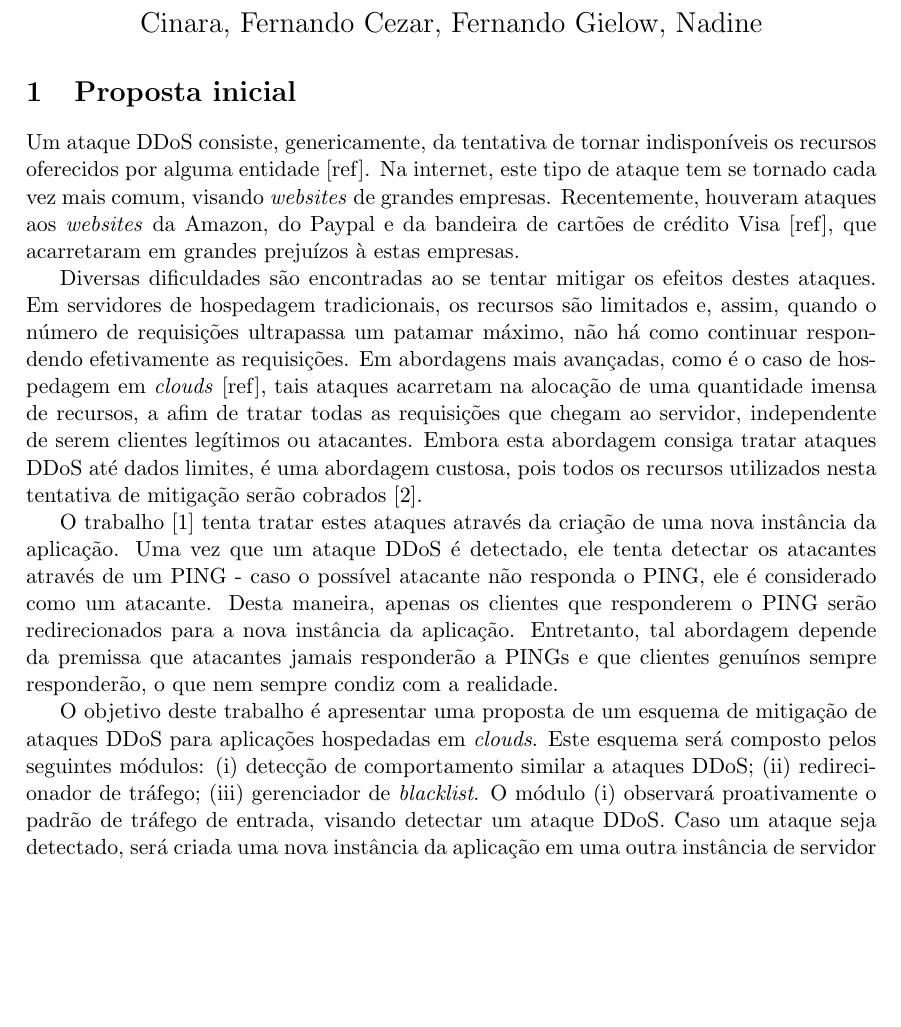
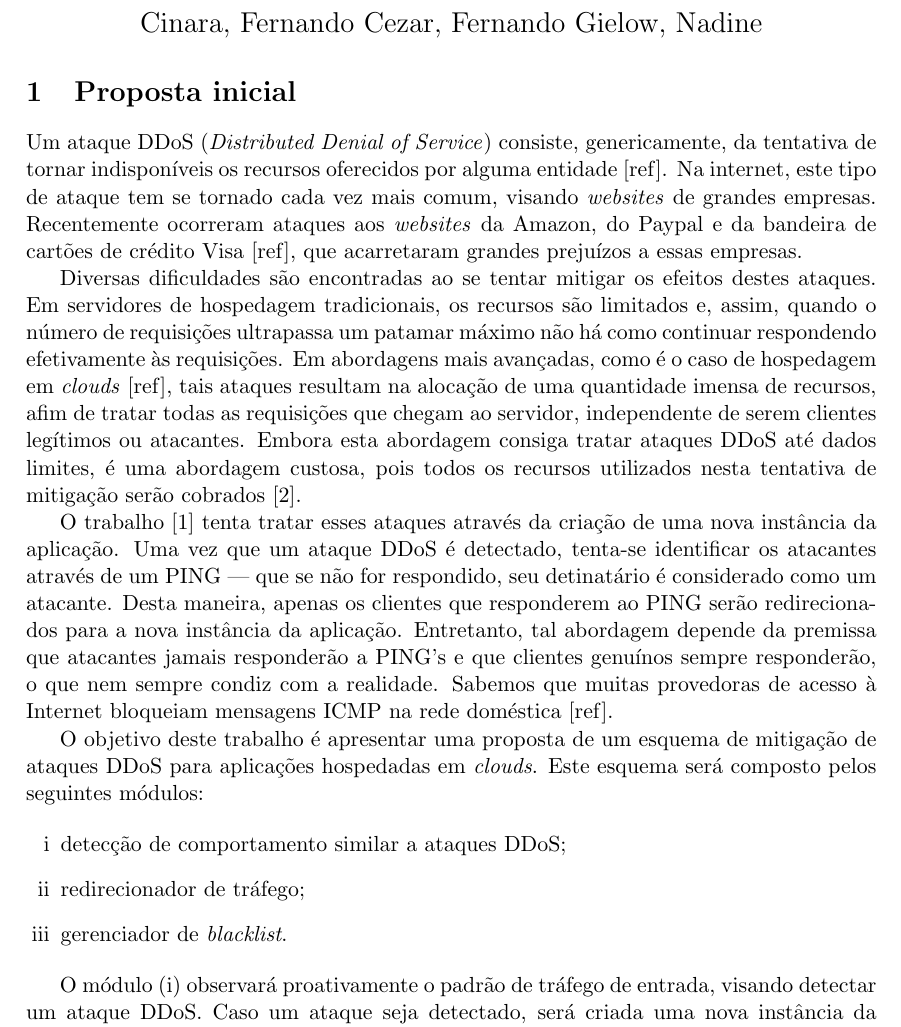
Before and after one commit to netcriptus/CI853, a LaTeX document (proposta.tex): part of page 1 of 2, cut so that both start at the same text, the shorter picture padded with empty space. Compiled offline with pdfLaTeX.

Commit message:
Corrigindo detalhes de português, adicionando informações.

```diff
--- a/proposta.tex
+++ b/proposta.tex
@@ -30,14 +30,22 @@
 \section{Proposta inicial}
 
 % introduzir ataques DDoS e a importância do problema
-Um ataque DDoS consiste, genericamente, da tentativa de tornar indisponíveis os recursos oferecidos por alguma entidade [ref]. Na internet, este tipo de ataque tem se tornado cada vez mais comum, visando \emph{websites} de grandes empresas. Recentemente, houveram ataques aos \emph{websites} da Amazon, do Paypal e da bandeira de cartões de crédito Visa [ref], que acarretaram em grandes prejuízos à estas empresas.
+Um ataque DDoS (\textit{Distributed Denial of Service}) consiste, genericamente, da tentativa de tornar indisponíveis os recursos oferecidos por alguma entidade [ref]. Na internet, este tipo de ataque tem se tornado cada vez mais comum, visando \emph{websites} de grandes empresas. Recentemente ocorreram ataques aos \emph{websites} da Amazon, do Paypal e da bandeira de cartões de crédito Visa [ref], que acarretaram grandes prejuízos a essas empresas.
 
-Diversas dificuldades são encontradas ao se tentar mitigar os efeitos destes ataques. Em servidores de hospedagem tradicionais, os recursos são limitados e, assim, quando o número de requisições ultrapassa um patamar máximo, não há como continuar respondendo efetivamente as requisições. Em abordagens mais avançadas, como é o caso de hospedagem em \emph{clouds} [ref], tais ataques acarretam na alocação de uma quantidade imensa de recursos, a afim de tratar todas as requisições que chegam ao servidor, independente de serem clientes legítimos ou atacantes. Embora esta abordagem consiga tratar ataques DDoS até dados limites, é uma abordagem custosa, pois todos os recursos utilizados nesta tentativa de mitigação serão cobrados~\cite{Khor:2009p24701}.
+Diversas dificuldades são encontradas ao se tentar mitigar os efeitos destes ataques. Em servidores de hospedagem tradicionais, os recursos são limitados e, assim, quando o número de requisições ultrapassa um patamar máximo não há como continuar respondendo efetivamente às requisições. Em abordagens mais avançadas, como é o caso de hospedagem em \emph{clouds} [ref], tais ataques resultam na alocação de uma quantidade imensa de recursos, afim de tratar todas as requisições que chegam ao servidor, independente de serem clientes legítimos ou atacantes. Embora esta abordagem consiga tratar ataques DDoS até dados limites, é uma abordagem custosa, pois todos os recursos utilizados nesta tentativa de mitigação serão cobrados~\cite{Khor:2009p24701}.
 
-O trabalho~\cite{Bakshi:2010p24702} tenta tratar estes ataques através da criação de uma nova instância da aplicação. Uma vez que um ataque DDoS é detectado, ele tenta detectar os atacantes através de um PING - caso o possível atacante não responda o PING, ele é considerado como um atacante. Desta maneira, apenas os clientes que responderem o PING serão redirecionados para a nova instância da aplicação. Entretanto, tal abordagem depende da premissa que atacantes jamais responderão a PINGs e que clientes genuínos sempre responderão, o que nem sempre condiz com a realidade.
+O trabalho~\cite{Bakshi:2010p24702} tenta tratar esses ataques através da criação de uma nova instância da aplicação. Uma vez que um ataque DDoS é detectado, tenta-se identificar os atacantes através de um PING --- que se não for respondido, seu detinatário é considerado como um atacante. Desta maneira, apenas os clientes que responderem ao PING serão redirecionados para a nova instância da aplicação. Entretanto, tal abordagem depende da premissa que atacantes jamais responderão a PING's e que clientes genuínos sempre responderão, o que nem sempre condiz com a realidade. Sabemos que muitas provedoras de acesso à Internet bloqueiam mensagens ICMP na rede doméstica [ref].
 
 % objetivo
-O objetivo deste trabalho é apresentar uma proposta de um esquema de mitigação de ataques DDoS para aplicações hospedadas em \emph{clouds}. Este esquema será composto pelos seguintes módulos: (i) detecção de comportamento similar a ataques DDoS; (ii) redirecionador de tráfego; (iii) gerenciador de \emph{blacklist}. O módulo (i) observará proativamente o padrão de tráfego de entrada, visando detectar um ataque DDoS. Caso um ataque seja detectado, será criada uma nova instância da aplicação em uma outra instância de servidor \emph{cloud}, consequentemente com um endereço IP diferente. Desta forma, o módulo (ii) será responsável por tratar todo o tráfego de entrada, informando o endereço do novo servidor, e inserindo o IP origem da requisição à uma \emph{blacklist}, através do módulo (iii). Desta maneira, o atacante não afetará a nova instância da aplicação, pois ele não interpretará as respostas que informam o IP da nova instância.
+O objetivo deste trabalho é apresentar uma proposta de um esquema de mitigação de ataques DDoS para aplicações hospedadas em \emph{clouds}. Este esquema será composto pelos seguintes módulos:
+
+\begin{enumerate}[i]
+  \item detecção de comportamento similar a ataques DDoS;
+  \item redirecionador de tráfego;
+  \item gerenciador de \emph{blacklist}.
+\end{enumerate}
+
+O módulo (i) observará proativamente o padrão de tráfego de entrada, visando detectar um ataque DDoS. Caso um ataque seja detectado, será criada uma nova instância da aplicação em uma outra instância de servidor \emph{cloud}, consequentemente com um endereço IP diferente. Desta forma, o módulo (ii) será responsável por tratar todo o tráfego de entrada, informando o endereço do novo servidor, e inserindo o IP origem da requisição à uma \emph{blacklist}, através do módulo (iii). Desta maneira, o atacante não afetará a nova instância da aplicação, pois ele não interpretará as respostas que informam o IP da nova instância.
 
 Estamos estudando a implementação de tal mecanismo, sendo que ele possivelmente será implementado e testado nos serviços \emph{cloud} disponibilizados pela Amazon [ref]. Serão apresentados resultados que demonstram a eficiência do mecanismo em tratar ataques DDoS de pequenos portes.
 
```
